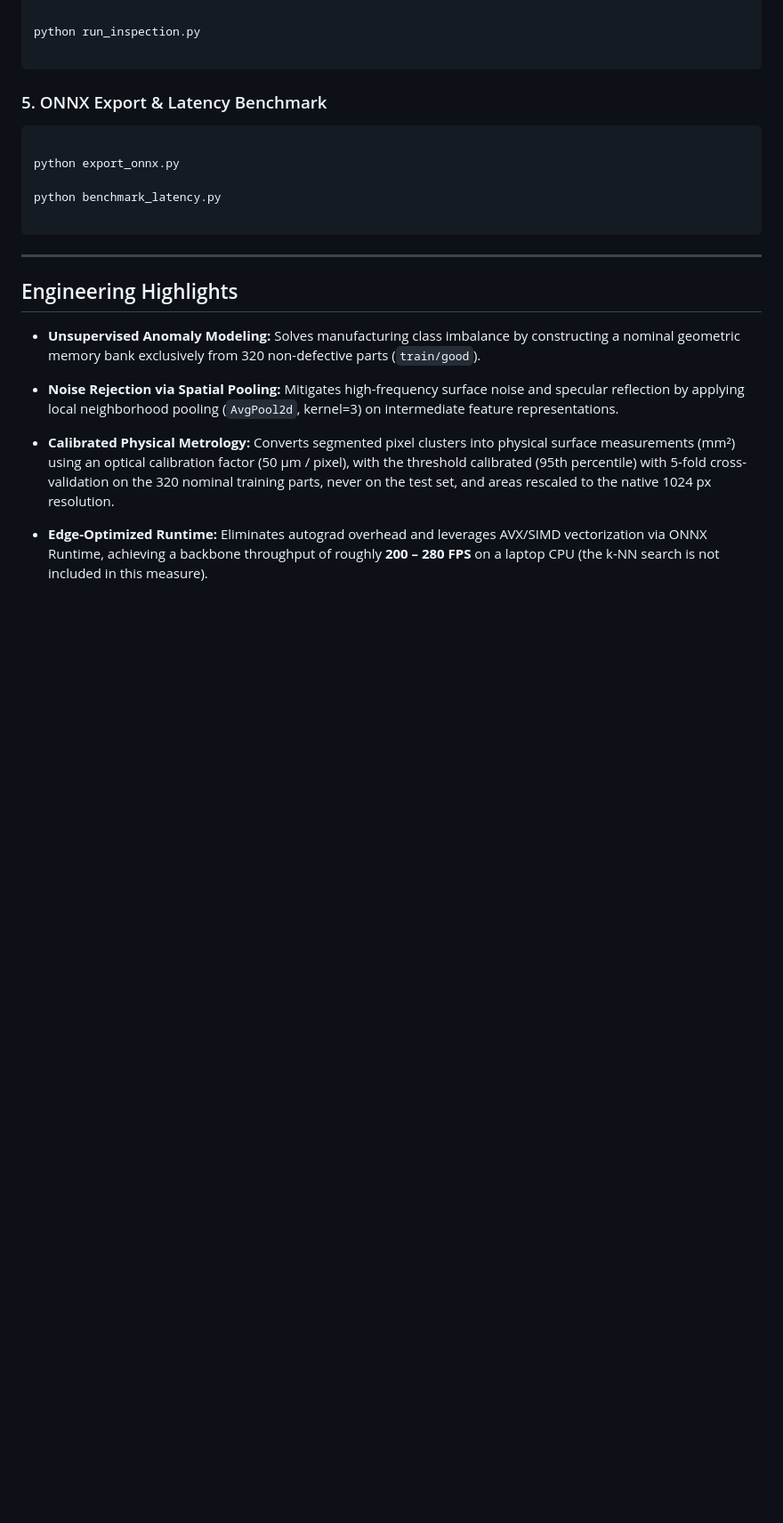
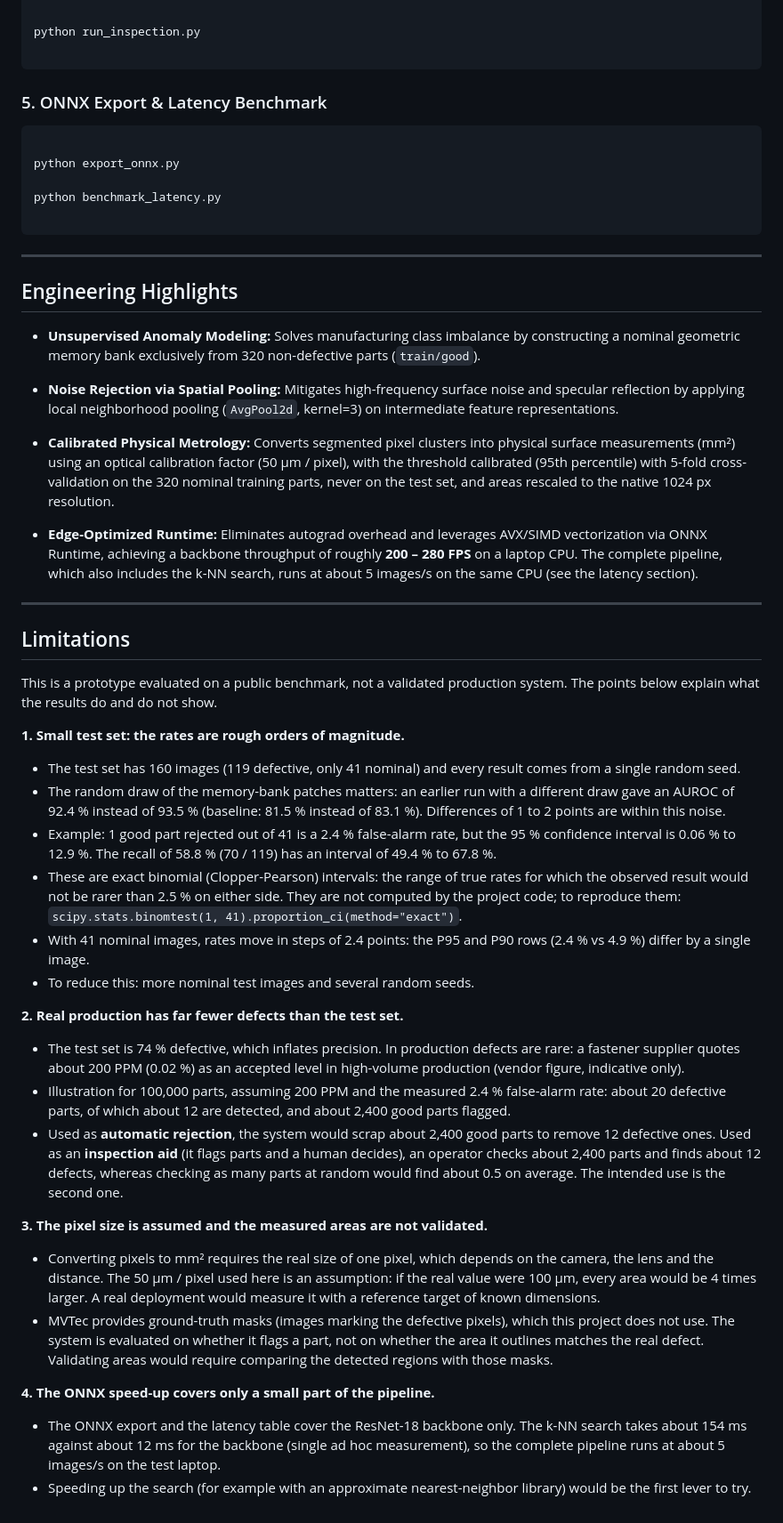
Before and after one commit to victor-saunier/defect-vision-screw, a Markdown page: README.md, the part around one of its changes. Shown at 89% size. GitHub-like rendering; blank space fills up the shorter version.

```diff
--- a/README.md
+++ b/README.md
@@ -286,4 +310,31 @@ python benchmark_latency.py
 
 * **Calibrated Physical Metrology:** Converts segmented pixel clusters into physical surface measurements (mm²) using an optical calibration factor (50 µm / pixel), with the threshold calibrated (95th percentile) with 5-fold cross-validation on the 320 nominal training parts, never on the test set, and areas rescaled to the native 1024 px resolution.
 
-* **Edge-Optimized Runtime:** Eliminates autograd overhead and leverages AVX/SIMD vectorization via ONNX Runtime, achieving a backbone throughput of roughly **200 – 280 FPS** on a laptop CPU (the k-NN search is not included in this measure).
+* **Edge-Optimized Runtime:** Eliminates autograd overhead and leverages AVX/SIMD vectorization via ONNX Runtime, achieving a backbone throughput of roughly **200 – 280 FPS** on a laptop CPU. The complete pipeline, which also includes the k-NN search, runs at about 5 images/s on the same CPU (see the latency section).
+
+---
+
+## Limitations
+
+This is a prototype evaluated on a public benchmark, not a validated production system. The points below explain what the results do and do not show.
+
+**1. Small test set: the rates are rough orders of magnitude.**
+* The test set has 160 images (119 defective, only 41 nominal) and every result comes from a single random seed.
+* The random draw of the memory-bank patches matters: an earlier run with a different draw gave an AUROC of 92.4 % instead of 93.5 % (baseline: 81.5 % instead of 83.1 %). Differences of 1 to 2 points are within this noise.
+* Example: 1 good part rejected out of 41 is a 2.4 % false-alarm rate, but the 95 % confidence interval is 0.06 % to 12.9 %. The recall of 58.8 % (70 / 119) has an interval of 49.4 % to 67.8 %.
+* These are exact binomial (Clopper-Pearson) intervals: the range of true rates for which the observed result would not be rarer than 2.5 % on either side. They are not computed by the project code; to reproduce them: `scipy.stats.binomtest(1, 41).proportion_ci(method="exact")`.
+* With 41 nominal images, rates move in steps of 2.4 points: the P95 and P90 rows (2.4 % vs 4.9 %) differ by a single image.
+* To reduce this: more nominal test images and several random seeds.
+
+**2. Real production has far fewer defects than the test set.**
+* The test set is 74 % defective, which inflates precision. In production defects are rare: a fastener supplier quotes about 200 PPM (0.02 %) as an accepted level in high-volume production (vendor figure, indicative only).
+* Illustration for 100,000 parts, assuming 200 PPM and the measured 2.4 % false-alarm rate: about 20 defective parts, of which about 12 are detected, and about 2,400 good parts flagged.
+* Used as **automatic rejection**, the system would scrap about 2,400 good parts to remove 12 defective ones. Used as an **inspection aid** (it flags parts and a human decides), an operator checks about 2,400 parts and finds about 12 defects, whereas checking as many parts at random would find about 0.5 on average. The intended use is the second one.
+
+**3. The pixel size is assumed and the measured areas are not validated.**
+* Converting pixels to mm² requires the real size of one pixel, which depends on the camera, the lens and the distance. The 50 µm / pixel used here is an assumption: if the real value were 100 µm, every area would be 4 times larger. A real deployment would measure it with a reference target of known dimensions.
+* MVTec provides ground-truth masks (images marking the defective pixels), which this project does not use. The system is evaluated on whether it flags a part, not on whether the area it outlines matches the real defect. Validating areas would require comparing the detected regions with those masks.
+
+**4. The ONNX speed-up covers only a small part of the pipeline.**
+* The ONNX export and the latency table cover the ResNet-18 backbone only. The k-NN search takes about 154 ms against about 12 ms for the backbone (single ad hoc measurement), so the complete pipeline runs at about 5 images/s on the test laptop.
+* Speeding up the search (for example with an approximate nearest-neighbor library) would be the first lever to try.
```
Also changed, not shown: other parts of README.md (+30 -6 lines), assets/metrology_inspection.png, assets/roc_curve.png (added).
